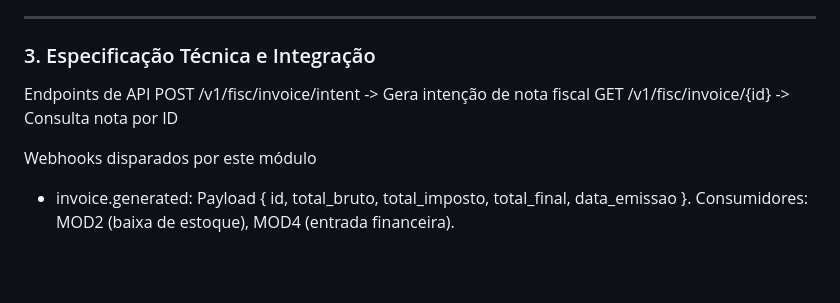
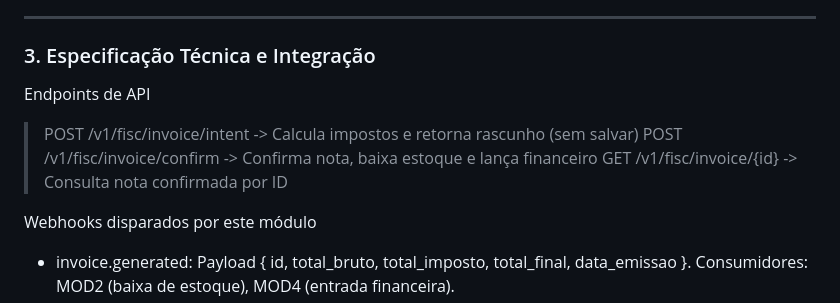
Before and after one commit to GestaoProjetos2026/Fiscal-Finance, a Markdown page: README.md, the part around the change. Drawn GitHub-style; blank space fills up the shorter version.

Commit message:
Atualizado especificações tecnicas
Atualizado especificações tecnicas

```diff
--- a/README.md
+++ b/README.md
@@ -214,8 +214,9 @@ Escopo: O módulo gera o objeto de dados fiscal calculado. A emissão real junto
 ### 3. Especificação Técnica e Integração
 
 Endpoints de API
-POST /v1/fisc/invoice/intent -> Gera intenção de nota fiscal
-GET /v1/fisc/invoice/{id} -> Consulta nota por ID
+> POST /v1/fisc/invoice/intent    -> Calcula impostos e retorna rascunho (sem salvar)
+> POST /v1/fisc/invoice/confirm   -> Confirma nota, baixa estoque e lança financeiro
+> GET  /v1/fisc/invoice/{id}      -> Consulta nota confirmada por ID
 
 Webhooks disparados por este módulo
 - invoice.generated: Payload { id, total_bruto, total_imposto, total_final, data_emissao }. Consumidores: MOD2 (baixa de estoque), MOD4 (entrada financeira).
```
